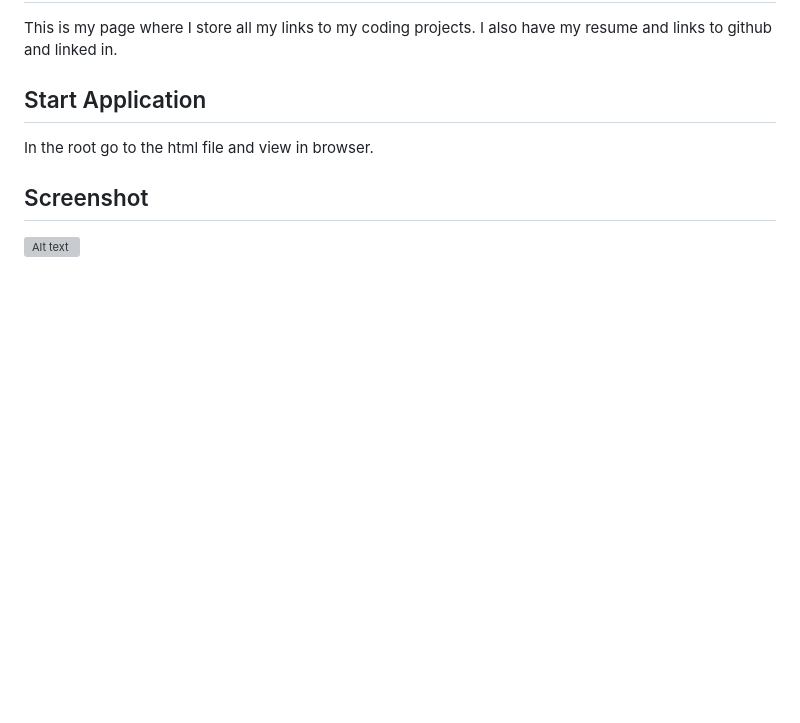
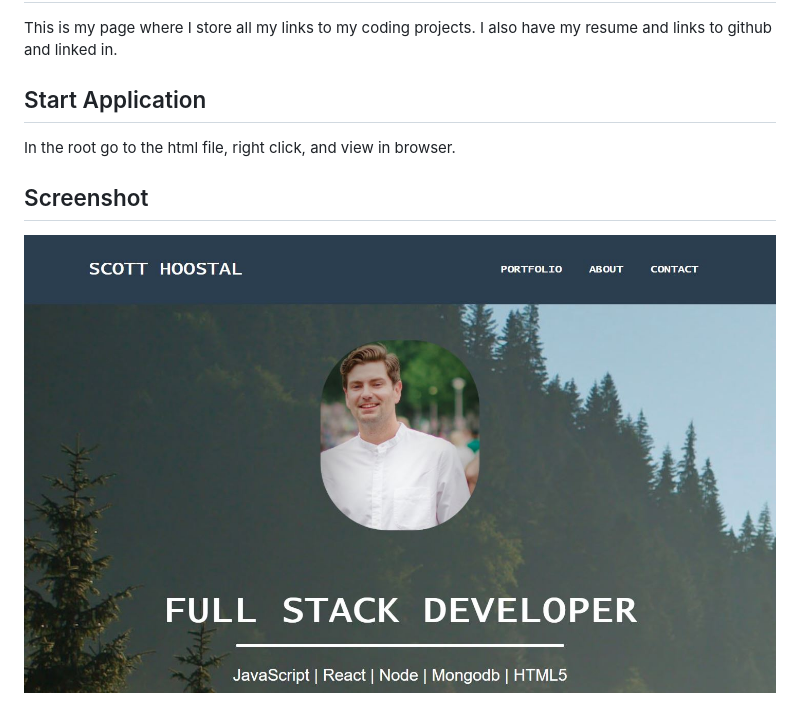
Before and after one commit to 500inthegraveyard/ScottPortfolio, a Markdown page: README.md, the part around the change. Rendered like a GitHub page; pictures changed too: assets/img/ScreenshotPortfolio.JPG (added); blank space fills up the shorter version; grey boxes are pictures that could not be loaded.

Commit message:
with readme

```diff
--- a/README.md
+++ b/README.md
@@ -7,8 +7,8 @@ https://500inthegraveyard.github.io/ScottPortfolio/
 This is my page where I store all my links to my coding projects. I also have my resume and links to github and linked in.
 
 ## Start Application
-In the root go to the html file and view in browser.
+In the root go to the html file, right click, and view in browser.
 
 
 ## Screenshot
-![Alt text](Screenshot.JPG?raw=true "screenshot")
+![Alt text](./assets/img/ScreenshotPortfolio.JPG "screenshot")
```
